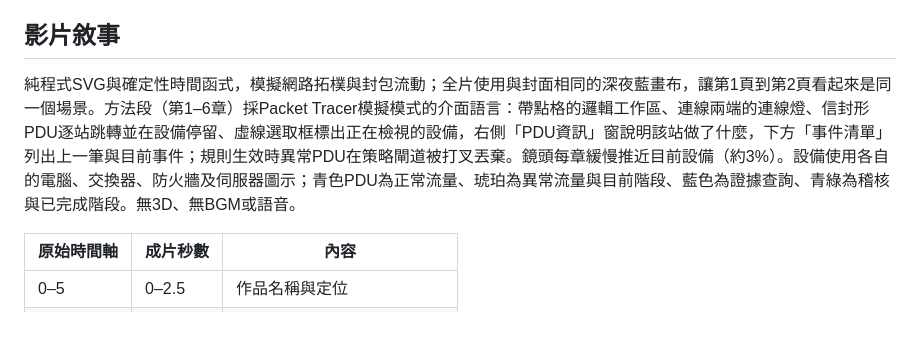
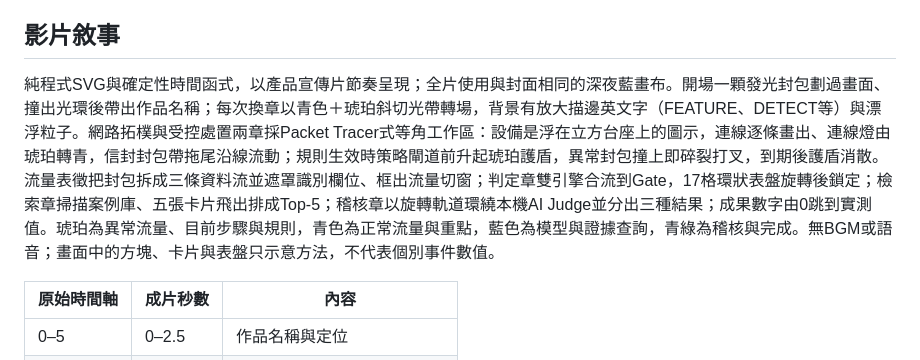
Before and after one commit to Lily09-project/innoserve-competition, a Markdown page: design-system/DESIGN.md, the part around the change. Drawn GitHub-style; blank space fills up the shorter version.

```diff
--- a/design-system/DESIGN.md
+++ b/design-system/DESIGN.md
@@ -22,7 +22,7 @@
 
 ## 影片敘事
 
-純程式SVG與確定性時間函式，模擬網路拓樸與封包流動；全片使用與封面相同的深夜藍畫布，讓第1頁到第2頁看起來是同一個場景。方法段（第1–6章）採Packet Tracer模擬模式的介面語言：帶點格的邏輯工作區、連線兩端的連線燈、信封形PDU逐站跳轉並在設備停留、虛線選取框標出正在檢視的設備，右側「PDU資訊」窗說明該站做了什麼，下方「事件清單」列出上一筆與目前事件；規則生效時異常PDU在策略閘道被打叉丟棄。鏡頭每章緩慢推近目前設備（約3%）。設備使用各自的電腦、交換器、防火牆及伺服器圖示；青色PDU為正常流量、琥珀為異常流量與目前階段、藍色為證據查詢、青綠為稽核與已完成階段。無3D、無BGM或語音。
+純程式SVG與確定性時間函式，以產品宣傳片節奏呈現；全片使用與封面相同的深夜藍畫布。開場一顆發光封包劃過畫面、撞出光環後帶出作品名稱；每次換章以青色＋琥珀斜切光帶轉場，背景有放大描邊英文字（FEATURE、DETECT等）與漂浮粒子。網路拓樸與受控處置兩章採Packet Tracer式等角工作區：設備是浮在立方台座上的圖示，連線逐條畫出、連線燈由琥珀轉青，信封封包帶拖尾沿線流動；規則生效時策略閘道前升起琥珀護盾，異常封包撞上即碎裂打叉，到期後護盾消散。流量表徵把封包拆成三條資料流並遮罩識別欄位、框出流量切窗；判定章雙引擎合流到Gate，17格環狀表盤旋轉後鎖定；檢索章掃描案例庫、五張卡片飛出排成Top-5；稽核章以旋轉軌道環繞本機AI Judge並分出三種結果；成果數字由0跳到實測值。琥珀為異常流量、目前步驟與規則，青色為正常流量與重點，藍色為模型與證據查詢，青綠為稽核與完成。無BGM或語音；畫面中的方塊、卡片與表盤只示意方法，不代表個別事件數值。
 
 | 原始時間軸 | 成片秒數 | 內容 |
 | --- | --- | --- |
```
Also changed, not shown: README.md (+1 -1 lines), docs/版本與檢查紀錄.md (+2 -2 lines), deliverables/figures/slides-preview.png, 12 other files.
